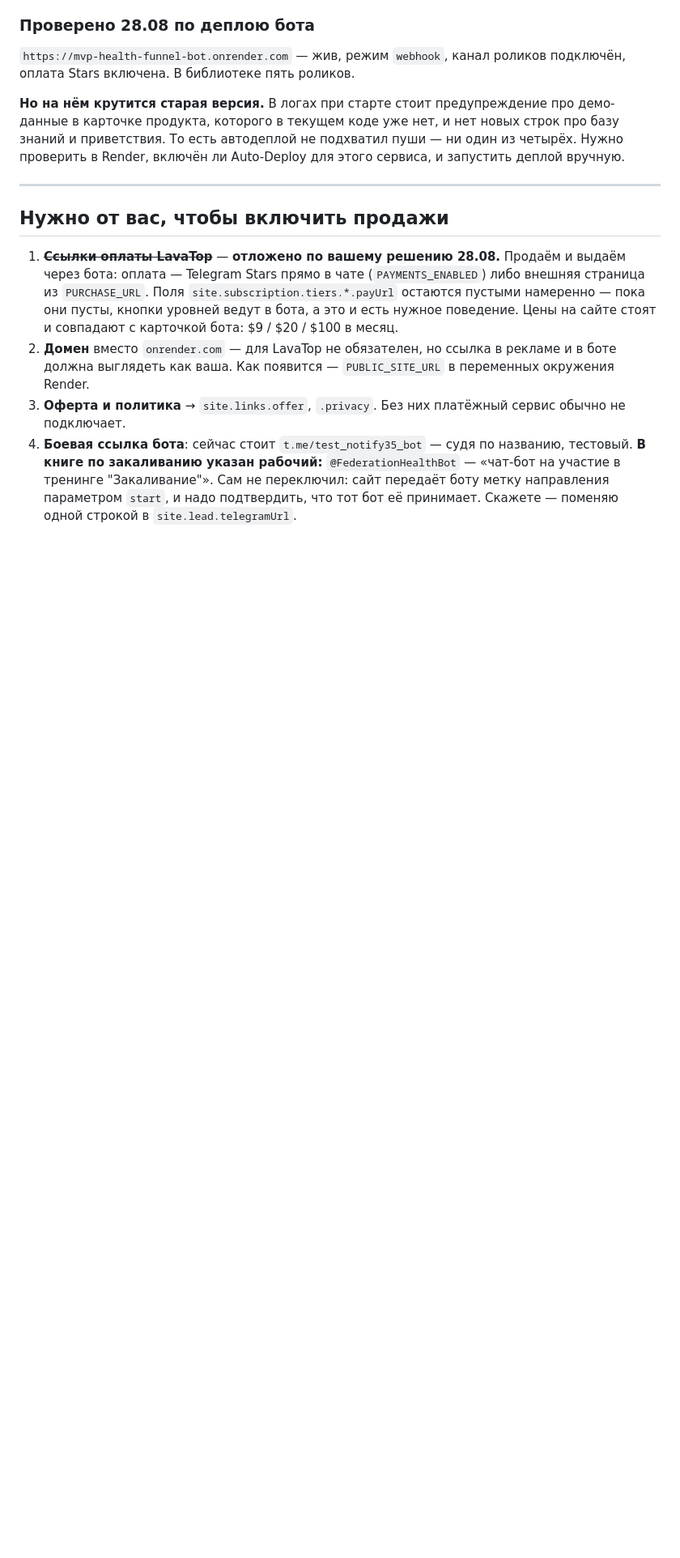
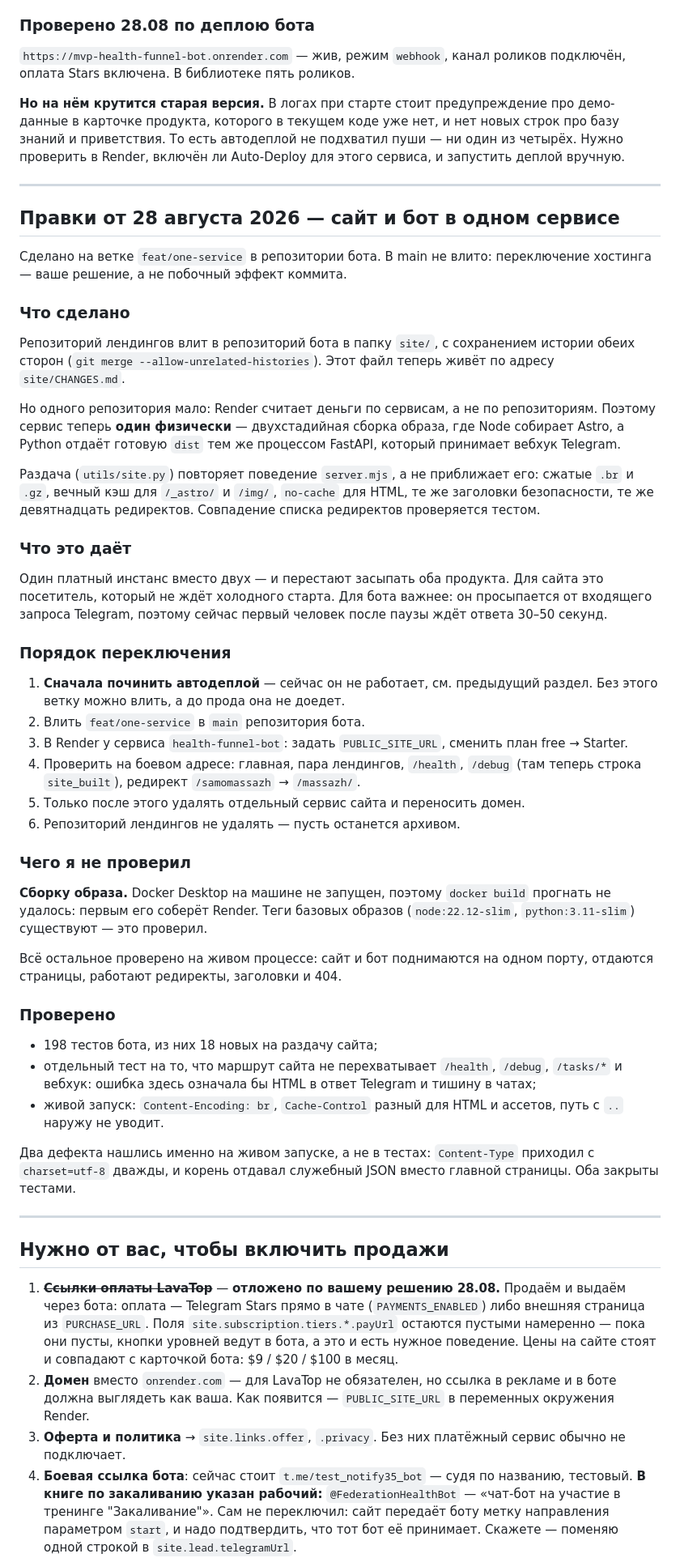
Before and after one commit to QAway-to/mvp-health-funnel-bot, a Markdown page: site/CHANGES.md, the part around the change. Shown at 81% size. Drawn GitHub-style; blank space fills up the shorter version.

Commit message:
docs: record the merge and the switch-over order
Including what was not verified: the image never got built locally
because the Docker daemon is not running, so Render will be the first to
build it. Base image tags were checked instead.

```diff
--- a/site/CHANGES.md
+++ b/site/CHANGES.md
@@ -985,6 +985,70 @@ Web Service — на free-плане он засыпает после 15 мин
 
 ---
 
+## Правки от 28 августа 2026 — сайт и бот в одном сервисе
+
+Сделано на ветке `feat/one-service` в репозитории бота. В main не влито:
+переключение хостинга — ваше решение, а не побочный эффект коммита.
+
+### Что сделано
+
+Репозиторий лендингов влит в репозиторий бота в папку `site/`, с сохранением
+истории обеих сторон (`git merge --allow-unrelated-histories`). Этот файл
+теперь живёт по адресу `site/CHANGES.md`.
+
+Но одного репозитория мало: Render считает деньги по сервисам, а не по
+репозиториям. Поэтому сервис теперь **один физически** — двухстадийная сборка
+образа, где Node собирает Astro, а Python отдаёт готовую `dist` тем же
+процессом FastAPI, который принимает вебхук Telegram.
+
+Раздача (`utils/site.py`) повторяет поведение `server.mjs`, а не приближает
+его: сжатые `.br` и `.gz`, вечный кэш для `/_astro/` и `/img/`, `no-cache` для
+HTML, те же заголовки безопасности, те же девятнадцать редиректов. Совпадение
+списка редиректов проверяется тестом.
+
+### Что это даёт
+
+Один платный инстанс вместо двух — и перестают засыпать оба продукта. Для
+сайта это посетитель, который не ждёт холодного старта. Для бота важнее: он
+просыпается от входящего запроса Telegram, поэтому сейчас первый человек после
+паузы ждёт ответа 30–50 секунд.
+
+### Порядок переключения
+
+1. **Сначала починить автодеплой** — сейчас он не работает, см. предыдущий
+   раздел. Без этого ветку можно влить, а до прода она не доедет.
+2. Влить `feat/one-service` в `main` репозитория бота.
+3. В Render у сервиса `health-funnel-bot`: задать `PUBLIC_SITE_URL`, сменить
+   план free → Starter.
+4. Проверить на боевом адресе: главная, пара лендингов, `/health`, `/debug`
+   (там теперь строка `site_built`), редирект `/samomassazh` → `/massazh/`.
+5. Только после этого удалять отдельный сервис сайта и переносить домен.
+6. Репозиторий лендингов не удалять — пусть останется архивом.
+
+### Чего я не проверил
+
+**Сборку образа.** Docker Desktop на машине не запущен, поэтому `docker build`
+прогнать не удалось: первым его соберёт Render. Теги базовых образов
+(`node:22.12-slim`, `python:3.11-slim`) существуют — это проверил.
+
+Всё остальное проверено на живом процессе: сайт и бот поднимаются на одном
+порту, отдаются страницы, работают редиректы, заголовки и 404.
+
+### Проверено
+
+- 198 тестов бота, из них 18 новых на раздачу сайта;
+- отдельный тест на то, что маршрут сайта не перехватывает `/health`,
+  `/debug`, `/tasks/*` и вебхук: ошибка здесь означала бы HTML в ответ
+  Telegram и тишину в чатах;
+- живой запуск: `Content-Encoding: br`, `Cache-Control` разный для HTML и
+  ассетов, путь с `..` наружу не уводит.
+
+Два дефекта нашлись именно на живом запуске, а не в тестах: `Content-Type`
+приходил с `charset=utf-8` дважды, и корень отдавал служебный JSON вместо
+главной страницы. Оба закрыты тестами.
+
+---
+
 ## Нужно от вас, чтобы включить продажи
 
 1. ~~**Ссылки оплаты LavaTop**~~ — **отложено по вашему решению 28.08.**
```
